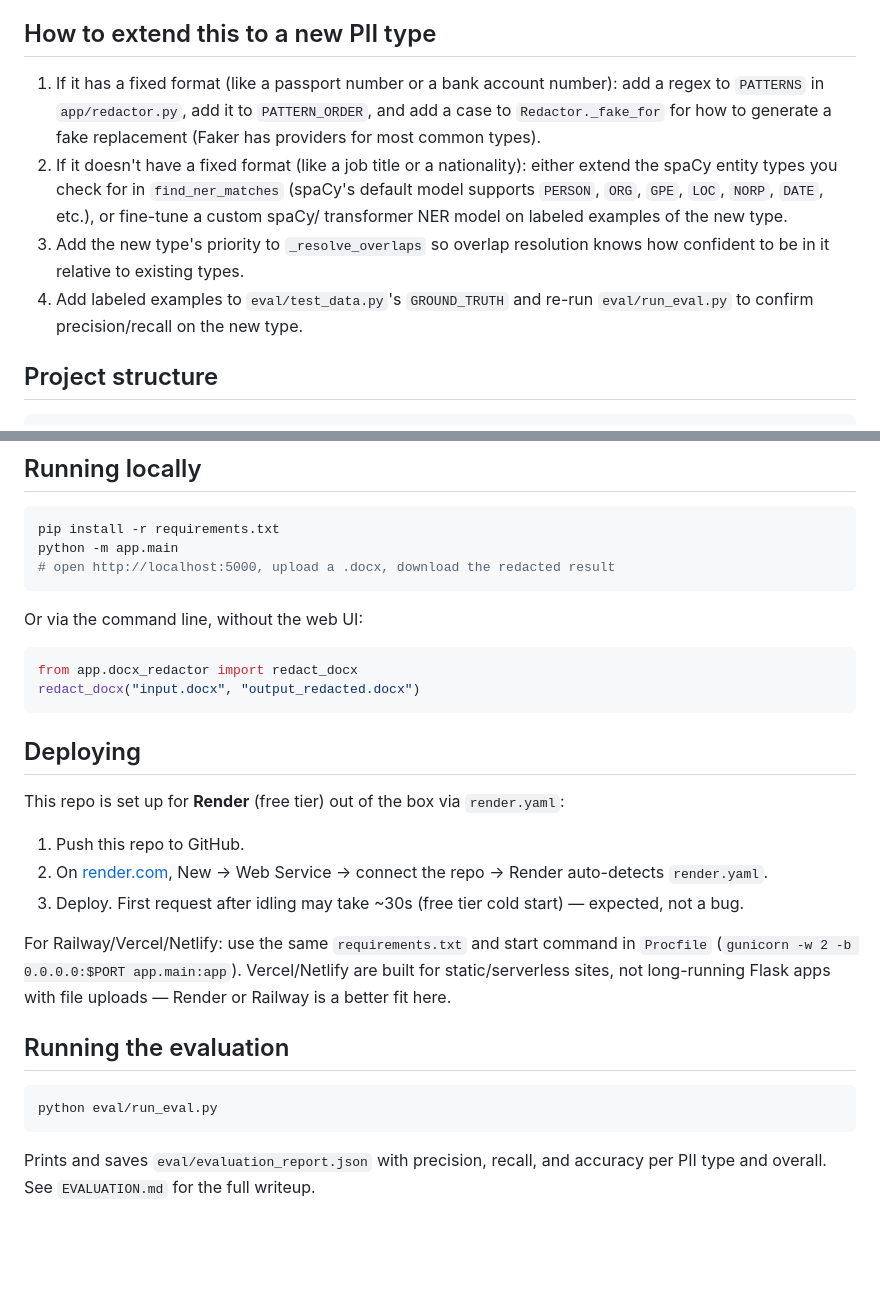
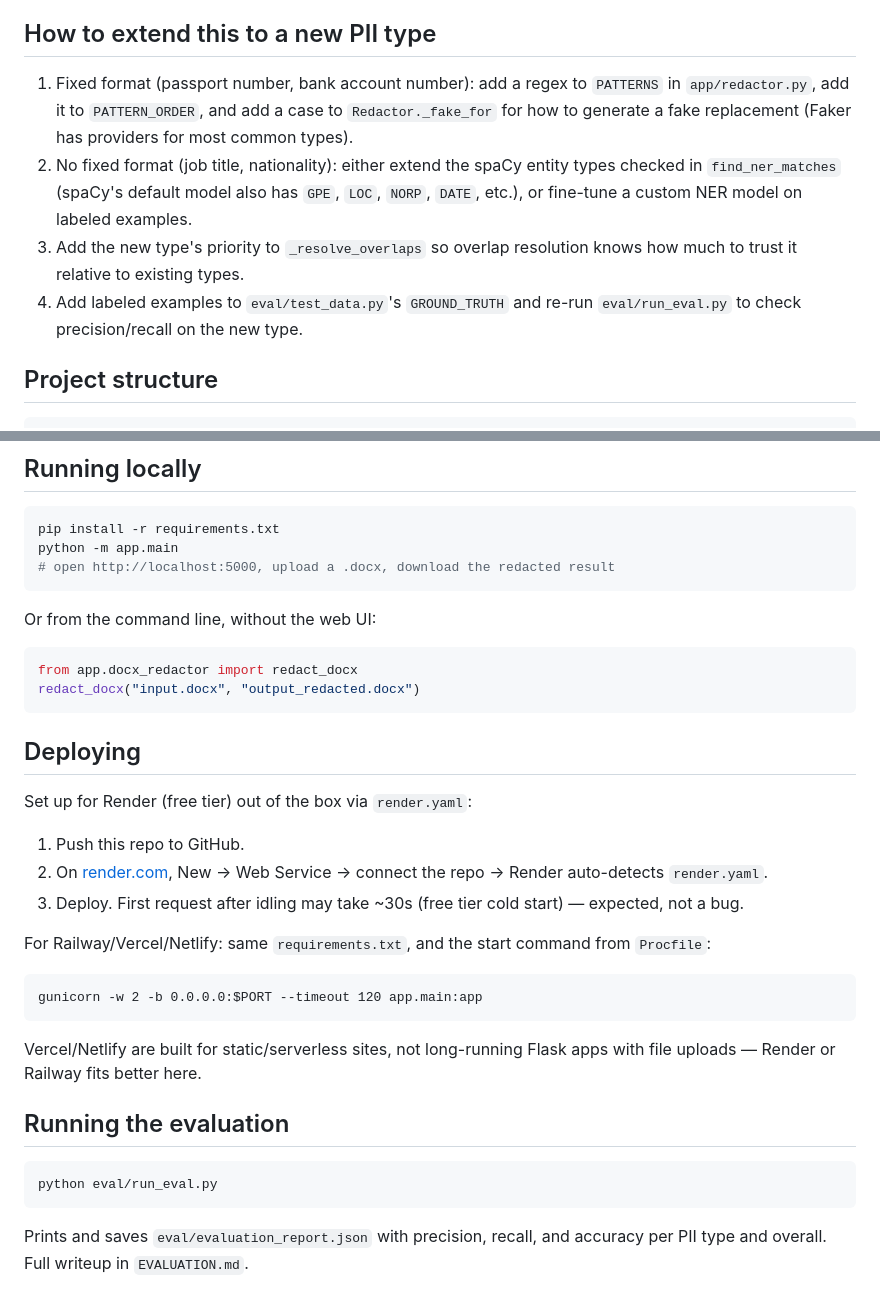
Before and after one commit to Yukta233/pii-redaction-tool, a Markdown page: README.md, 2 parts joined by grey strips. GitHub-like rendering; blank space fills up the shorter version.

````diff
--- a/README.md
+++ b/README.md
@@ -92,20 +95,18 @@ numbers):
 
 ## How to extend this to a new PII type
 
-1. If it has a fixed format (like a passport number or a bank account
-   number): add a regex to `PATTERNS` in `app/redactor.py`, add it to
-   `PATTERN_ORDER`, and add a case to `Redactor._fake_for` for how to
-   generate a fake replacement (Faker has providers for most common
-   types).
-2. If it doesn't have a fixed format (like a job title or a nationality):
-   either extend the spaCy entity types you check for in
-   `find_ner_matches` (spaCy's default model supports `PERSON`, `ORG`,
-   `GPE`, `LOC`, `NORP`, `DATE`, etc.), or fine-tune a custom spaCy/
-   transformer NER model on labeled examples of the new type.
+1. Fixed format (passport number, bank account number): add a regex to
+   `PATTERNS` in `app/redactor.py`, add it to `PATTERN_ORDER`, and add a
+   case to `Redactor._fake_for` for how to generate a fake replacement
+   (Faker has providers for most common types).
+2. No fixed format (job title, nationality): either extend the spaCy
+   entity types checked in `find_ner_matches` (spaCy's default model
+   also has `GPE`, `LOC`, `NORP`, `DATE`, etc.), or fine-tune a custom
+   NER model on labeled examples.
 3. Add the new type's priority to `_resolve_overlaps` so overlap
-   resolution knows how confident to be in it relative to existing types.
+   resolution knows how much to trust it relative to existing types.
 4. Add labeled examples to `eval/test_data.py`'s `GROUND_TRUTH` and
-   re-run `eval/run_eval.py` to confirm precision/recall on the new type.
+   re-run `eval/run_eval.py` to check precision/recall on the new type.
 
 ## Project structure
 
@@ -134,7 +135,7 @@ python -m app.main
 # open http://localhost:5000, upload a .docx, download the redacted result
 ```
 
-Or via the command line, without the web UI:
+Or from the command line, without the web UI:
 
 ```python
 from app.docx_redactor import redact_docx
@@ -143,8 +144,7 @@ redact_docx("input.docx", "output_redacted.docx")
 
 ## Deploying
 
-This repo is set up for **Render** (free tier) out of the box via
-`render.yaml`:
+Set up for Render (free tier) out of the box via `render.yaml`:
 
 1. Push this repo to GitHub.
 2. On [render.com](https://render.com), New → Web Service → connect the
@@ -152,10 +152,13 @@ This repo is set up for **Render** (free tier) out of the box via
 3. Deploy. First request after idling may take ~30s (free tier cold
    start) — expected, not a bug.
 
-For Railway/Vercel/Netlify: use the same `requirements.txt` and start
-command in `Procfile` (`gunicorn -w 2 -b 0.0.0.0:$PORT app.main:app`).
+For Railway/Vercel/Netlify: same `requirements.txt`, and the start
+command from `Procfile`:
+```
+gunicorn -w 2 -b 0.0.0.0:$PORT --timeout 120 app.main:app
+```
 Vercel/Netlify are built for static/serverless sites, not long-running
-Flask apps with file uploads — Render or Railway is a better fit here.
+Flask apps with file uploads — Render or Railway fits better here.
 
 ## Running the evaluation
 
@@ -164,5 +167,4 @@ python eval/run_eval.py
 ```
 
 Prints and saves `eval/evaluation_report.json` with precision, recall,
-and accuracy per PII type and overall. See `EVALUATION.md` for the full
-writeup.
+and accuracy per PII type and overall. Full writeup in `EVALUATION.md`.
````
Also changed, not shown: other parts of README.md (+71 -68 lines).
